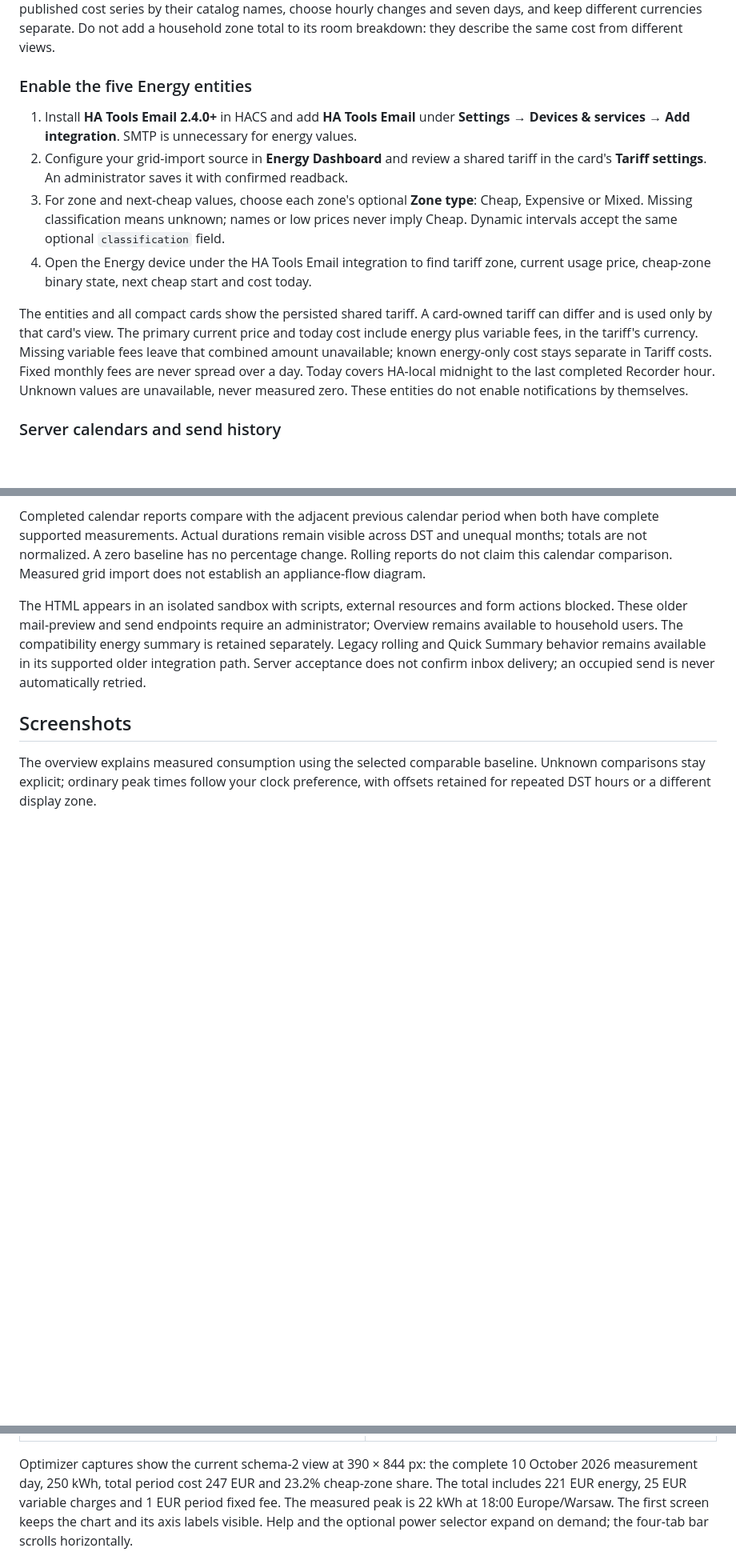
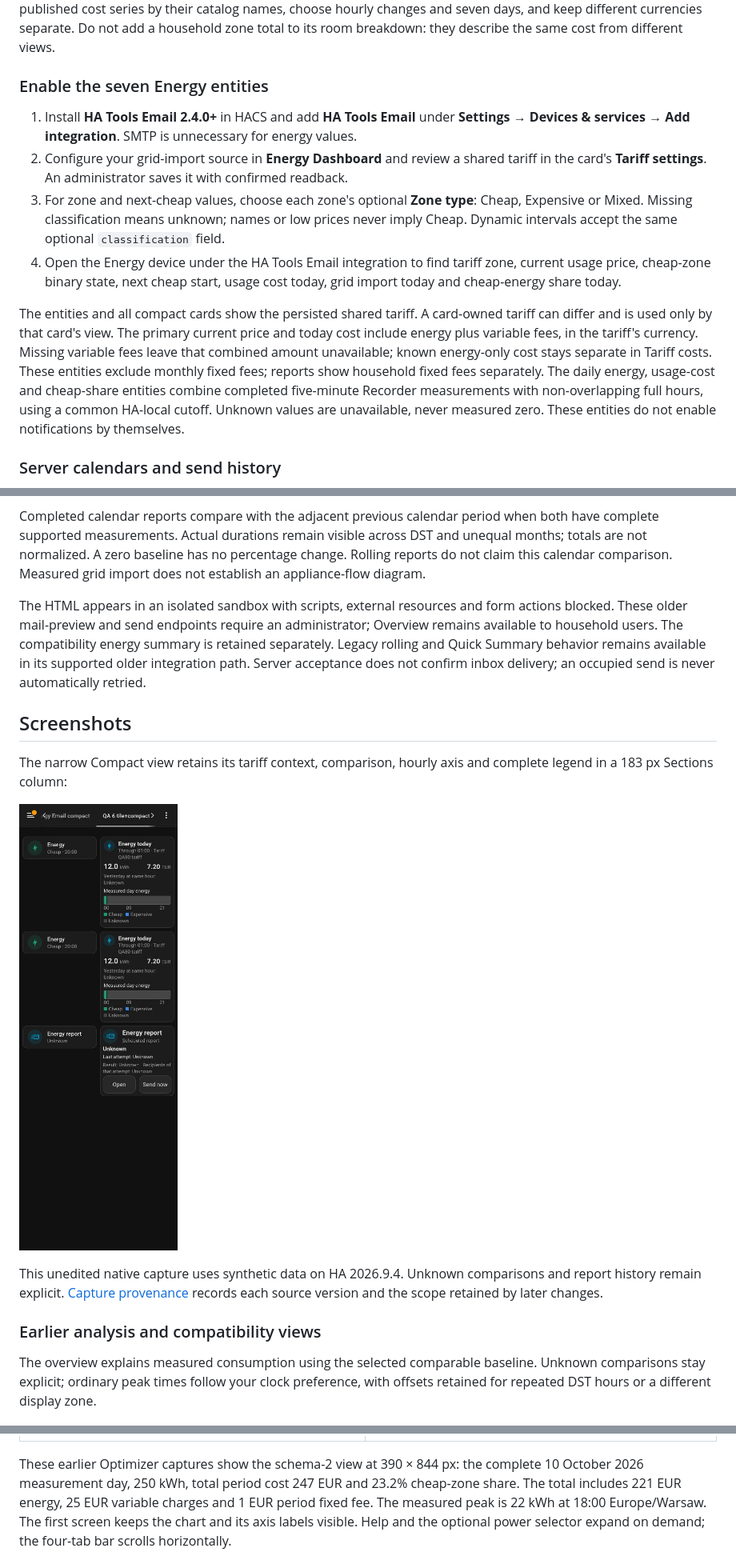
Before and after one commit to MacSiem/ha-energy-optimizer, a Markdown page: README.md, 3 parts joined by grey strips. Shown: that part at 80% size. Drawn GitHub-style; pictures changed too: docs/screenshots/compact-narrow-en-dark.png (added); blank space fills up the shorter version.

Commit message:
docs: describe current report views and seven native entities

```diff
--- a/README.md
+++ b/README.md
@@ -131,14 +131,14 @@ Late meter readings are retried for their original hour, including across a rest
 
 These native Recorder statistics can be read by **all signed-in Home Assistant users**. Disabling sharing stops future writes; it leaves existing statistics and exported copies available. The feature is off until enabled. It does not enable notifications or send email. For a native seven-day chart, add Home Assistant's **Statistics graph** card, select the published cost series by their catalog names, choose hourly changes and seven days, and keep different currencies separate. Do not add a household zone total to its room breakdown: they describe the same cost from different views.
 
-### Enable the five Energy entities
+### Enable the seven Energy entities
 
 1. Install **HA Tools Email 2.4.0+** in HACS and add **HA Tools Email** under **Settings → Devices & services → Add integration**. SMTP is unnecessary for energy values.
 2. Configure your grid-import source in **Energy Dashboard** and review a shared tariff in the card's **Tariff settings**. An administrator saves it with confirmed readback.
 3. For zone and next-cheap values, choose each zone's optional **Zone type**: Cheap, Expensive or Mixed. Missing classification means unknown; names or low prices never imply Cheap. Dynamic intervals accept the same optional `classification` field.
-4. Open the Energy device under the HA Tools Email integration to find tariff zone, current usage price, cheap-zone binary state, next cheap start and cost today.
+4. Open the Energy device under the HA Tools Email integration to find tariff zone, current usage price, cheap-zone binary state, next cheap start, usage cost today, grid import today and cheap-energy share today.
 
-The entities and all compact cards show the persisted shared tariff. A card-owned tariff can differ and is used only by that card's view. The primary current price and today cost include energy plus variable fees, in the tariff's currency. Missing variable fees leave that combined amount unavailable; known energy-only cost stays separate in Tariff costs. Fixed monthly fees are never spread over a day. Today covers HA-local midnight to the last completed Recorder hour. Unknown values are unavailable, never measured zero. These entities do not enable notifications by themselves.
+The entities and all compact cards show the persisted shared tariff. A card-owned tariff can differ and is used only by that card's view. The primary current price and today cost include energy plus variable fees, in the tariff's currency. Missing variable fees leave that combined amount unavailable; known energy-only cost stays separate in Tariff costs. These entities exclude monthly fixed fees; reports show household fixed fees separately. The daily energy, usage-cost and cheap-share entities combine completed five-minute Recorder measurements with non-overlapping full hours, using a common HA-local cutoff. Unknown values are unavailable, never measured zero. These entities do not enable notifications by themselves.
 
 ### Server calendars and send history
 
@@ -178,6 +178,15 @@ confirm inbox delivery; an occupied send is never automatically retried.
 
 ## Screenshots
 
+The narrow Compact view retains its tariff context, comparison, hourly axis and complete legend in a 183 px Sections column:
+
+![Actual narrow Compact cards in English and Home Assistant Dark, with measured 12.0 kWh and 7.20 EUR](docs/screenshots/compact-narrow-en-dark.png)
+
+This unedited native capture uses synthetic data on HA 2026.9.4. Unknown comparisons and report history remain explicit. [Capture provenance](docs/screenshots/provenance.json) records each source version and the scope retained by later changes.
+
+### Earlier analysis and compatibility views
+
+
 The overview explains measured consumption using the selected comparable baseline. Unknown comparisons stay explicit; ordinary peak times follow your clock preference, with offsets retained for repeated DST hours or a different display zone.
 
 ![Current Polish dark overview: 250 kWh, previous-period change 0, cost 247 EUR and peak at 18:00](docs/screenshots/overview-comparison-pl-dark.png)
@@ -214,7 +223,7 @@ These current simple views use the shared tariff book on 20 October 2026. The Po
 |---|---|
 | ![Server-composed Polish weekly mail in Phone/Dark preview; no message sent](docs/screenshots/email-polish-preview-dark.jpg) | ![Three compact cards after Polish visual-editor saves; missing data stays N/A](docs/screenshots/compact-masonry-pl-dark.jpg) |
 
-Optimizer captures show the current schema-2 view at 390 × 844 px: the complete
+These earlier Optimizer captures show the schema-2 view at 390 × 844 px: the complete
 10 October 2026 measurement day, 250 kWh, total period cost 247 EUR and 23.2%
 cheap-zone share. The total includes 221 EUR energy, 25 EUR variable charges and
 1 EUR period fixed fee. The measured peak is 22 kWh at 18:00 Europe/Warsaw.
```
Also changed, not shown: other parts of README.md (+7 -7 lines), CHANGELOG.md (+3 -0 lines), 1 other file.
